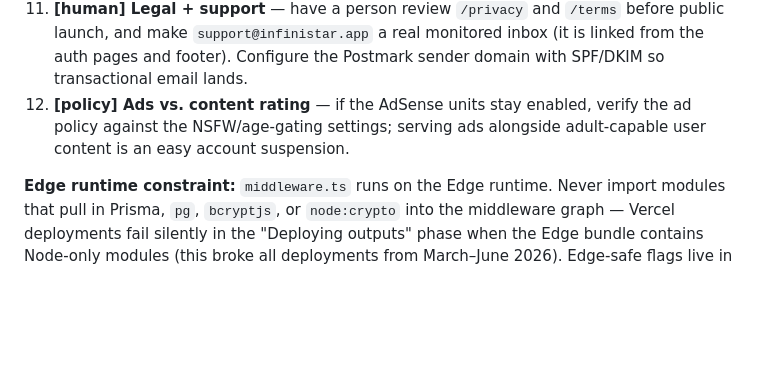
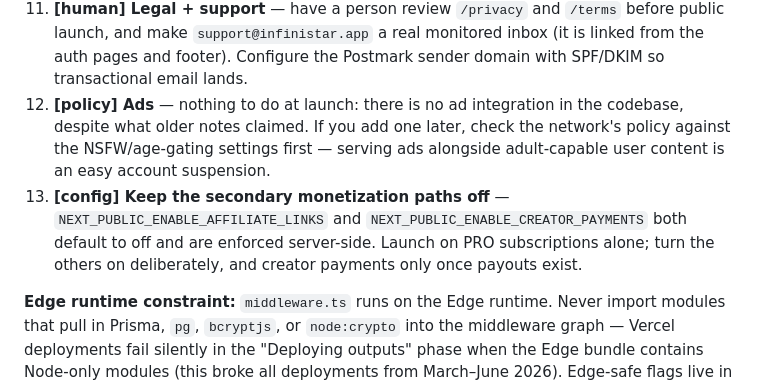
Before and after one commit to gr8monk3ys/InfiniStar, a Markdown page: DEPLOYMENT.md, the part around the change. GitHub-like rendering; blank space fills up the shorter version.

```diff
--- a/DEPLOYMENT.md
+++ b/DEPLOYMENT.md
@@ -79,7 +79,8 @@ Ordered by risk. Items marked [config] are environment/dashboard work; [content]
 9. **[config] Clerk abuse controls** — every free account gets 50 Claude messages a month, so bot signups cost real money. In the Clerk **production** instance (not the dev instance), require email verification and enable bot protection before opening signups. Set an Anthropic console spend alert at the same time.
 10. **[dashboard] Anthropic spend alert** — set a monthly budget alert in the Anthropic console. The free-tier cap limits per-user spend, but total spend scales with signups and has no application-side ceiling.
 11. **[human] Legal + support** — have a person review `/privacy` and `/terms` before public launch, and make `support@infinistar.app` a real monitored inbox (it is linked from the auth pages and footer). Configure the Postmark sender domain with SPF/DKIM so transactional email lands.
-12. **[policy] Ads vs. content rating** — if the AdSense units stay enabled, verify the ad policy against the NSFW/age-gating settings; serving ads alongside adult-capable user content is an easy account suspension.
+12. **[policy] Ads** — nothing to do at launch: there is no ad integration in the codebase, despite what older notes claimed. If you add one later, check the network's policy against the NSFW/age-gating settings first — serving ads alongside adult-capable user content is an easy account suspension.
+13. **[config] Keep the secondary monetization paths off** — `NEXT_PUBLIC_ENABLE_AFFILIATE_LINKS` and `NEXT_PUBLIC_ENABLE_CREATOR_PAYMENTS` both default to off and are enforced server-side. Launch on PRO subscriptions alone; turn the others on deliberately, and creator payments only once payouts exist.
 
 **Edge runtime constraint:** `middleware.ts` runs on the Edge runtime. Never import modules that pull in Prisma, `pg`, `bcryptjs`, or `node:crypto` into the middleware graph — Vercel deployments fail silently in the "Deploying outputs" phase when the Edge bundle contains Node-only modules (this broke all deployments from March–June 2026). Edge-safe flags live in `app/lib/auth-constants.ts`.
 
```
Also changed, not shown: FEATURE_AUDIT.md (+4 -4 lines).
